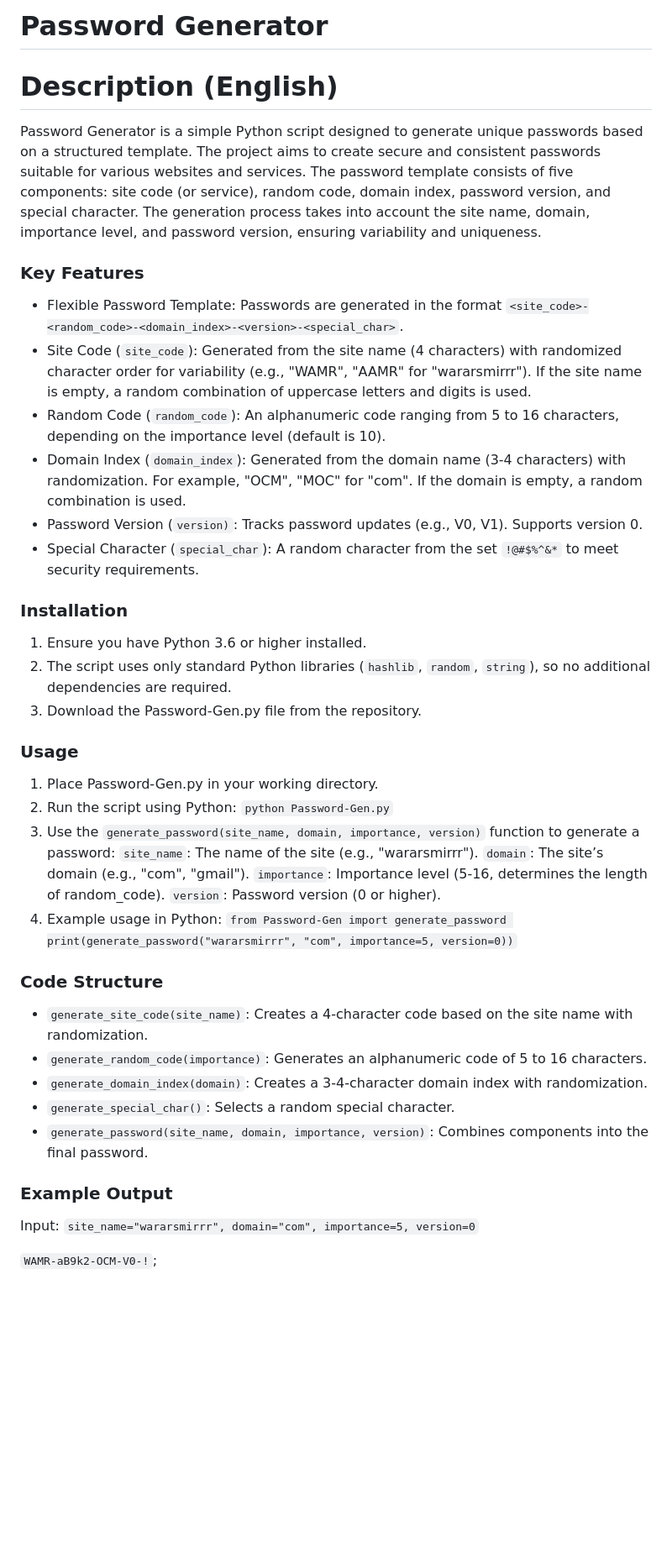
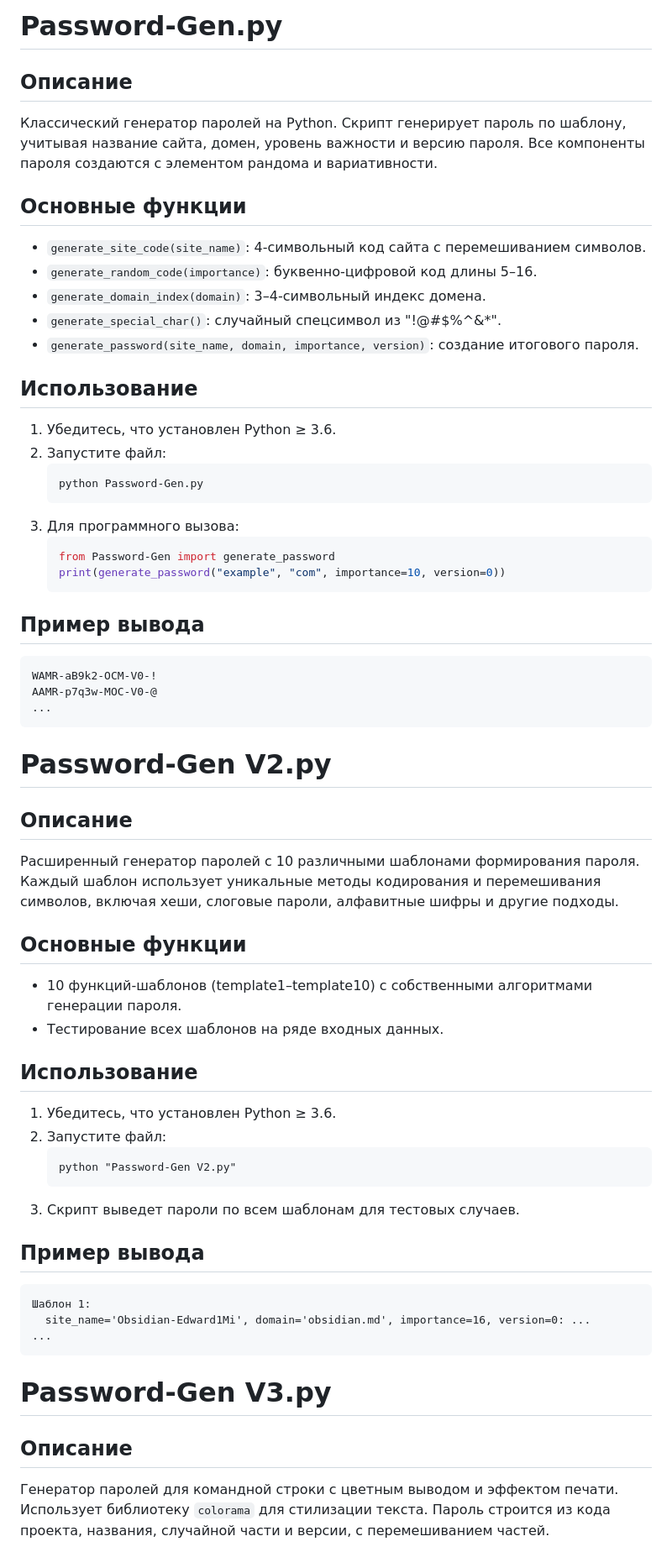
Before and after one commit to SanMein/Password-Gen, a Markdown page: README.md, the part around the change printed below. Shown: that part at 84% size. Drawn GitHub-style; blank space fills up the shorter version.

````diff
--- a/README.md
+++ b/README.md
@@ -1,47 +1,60 @@
-# Password Generator
-# Description (English)
-Password Generator is a simple Python script designed to generate unique passwords based on a structured template. The project aims to create secure and consistent passwords suitable for various websites and services. The password template consists of five components: site code (or service), random code, domain index, password version, and special character. The generation process takes into account the site name, domain, importance level, and password version, ensuring variability and uniqueness.
+# Password-Gen.py
 
+## Описание
+Классический генератор паролей на Python. Скрипт генерирует пароль по шаблону, учитывая название сайта, домен, уровень важности и версию пароля. Все компоненты пароля создаются с элементом рандома и вариативности.
 
-### Key Features
-- Flexible Password Template: Passwords are generated in the format `<site_code>-<random_code>-<domain_index>-<version>-<special_char>`.
-- Site Code (`site_code`): Generated from the site name (4 characters) with randomized character order for variability (e.g., "WAMR", "AAMR" for "wararsmirrr"). If the site name is empty, a random combination of uppercase letters and digits is used.
-- Random Code (`random_code`): An alphanumeric code ranging from 5 to 16 characters, depending on the importance level (default is 10).
-- Domain Index (`domain_index`): Generated from the domain name (3-4 characters) with randomization. For example, "OCM", "MOC" for "com". If the domain is empty, a random combination is used.
-- Password Version (`version)`: Tracks password updates (e.g., V0, V1). Supports version 0.
-- Special Character (`special_char`): A random character from the set `!@#$%^&*` to meet security requirements.
+## Основные функции
+- `generate_site_code(site_name)`: 4-символьный код сайта с перемешиванием символов.
+- `generate_random_code(importance)`: буквенно-цифровой код длины 5–16.
+- `generate_domain_index(domain)`: 3–4-символьный индекс домена.
+- `generate_special_char()`: случайный спецсимвол из "!@#$%^&*".
+- `generate_password(site_name, domain, importance, version)`: создание итогового пароля.
 
+## Использование
+1. Убедитесь, что установлен Python ≥ 3.6.
+2. Запустите файл:
+   ```
+   python Password-Gen.py
+   ```
+3. Для программного вызова:
+   ```python
+   from Password-Gen import generate_password
+   print(generate_password("example", "com", importance=10, version=0))
+   ```
 
-### Installation
-1. Ensure you have Python 3.6 or higher installed.
-2. The script uses only standard Python libraries (`hashlib`, `random`, `string`), so no additional dependencies are required.
-3. Download the Password-Gen.py file from the repository.
+## Пример вывода
+```
+WAMR-aB9k2-OCM-V0-!
+AAMR-p7q3w-MOC-V0-@
+...
+```
 
+# Password-Gen V2.py
 
-### Usage
-1. Place Password-Gen.py in your working directory.
-2. Run the script using Python:
-`python Password-Gen.py`
-3. Use the `generate_password(site_name, domain, importance, version)` function to generate a password:
-`site_name`: The name of the site (e.g., "wararsmirrr").
-`domain`: The site’s domain (e.g., "com", "gmail").
-`importance`: Importance level (5-16, determines the length of random_code).
-`version`: Password version (0 or higher).
-4. Example usage in Python:
-`from Password-Gen import generate_password
-print(generate_password("wararsmirrr", "com", importance=5, version=0))`
+## Описание
+Расширенный генератор паролей с 10 различными шаблонами формирования пароля. Каждый шаблон использует уникальные методы кодирования и перемешивания символов, включая хеши, слоговые пароли, алфавитные шифры и другие подходы.
 
+## Основные функции
+- 10 функций-шаблонов (template1–template10) с собственными алгоритмами генерации пароля.
+- Тестирование всех шаблонов на ряде входных данных.
 
-### Code Structure
-- `generate_site_code(site_name)`: Creates a 4-character code based on the site name with randomization.
-- `generate_random_code(importance)`: Generates an alphanumeric code of 5 to 16 characters.
-- `generate_domain_index(domain)`: Creates a 3-4-character domain index with randomization.
-- `generate_special_char()`: Selects a random special character.
-- `generate_password(site_name, domain, importance, version)`: Combines components into the final password.
+## Использование
+1. Убедитесь, что установлен Python ≥ 3.6.
+2. Запустите файл:
+   ```
+   python "Password-Gen V2.py"
+   ```
+3. Скрипт выведет пароли по всем шаблонам для тестовых случаев.
 
+## Пример вывода
+```
+Шаблон 1:
+  site_name='Obsidian-Edward1Mi', domain='obsidian.md', importance=16, version=0: ...
+...
+```
 
-### Example Output
-Input: `site_name="wararsmirrr", domain="com", importance=5, version=0`
+# Password-Gen V3.py
 
-`WAMR-aB9k2-OCM-V0-!`;
+## Описание
+Генератор паролей для командной строки с цветным выводом и эффектом печати. Использует библиотеку `colorama` для стилизации текста. Пароль строится из кода проекта, названия, случайной части и версии, с перемешиванием частей.
 
````
Also changed, not shown: other parts of README.md (+47 -55 lines).
